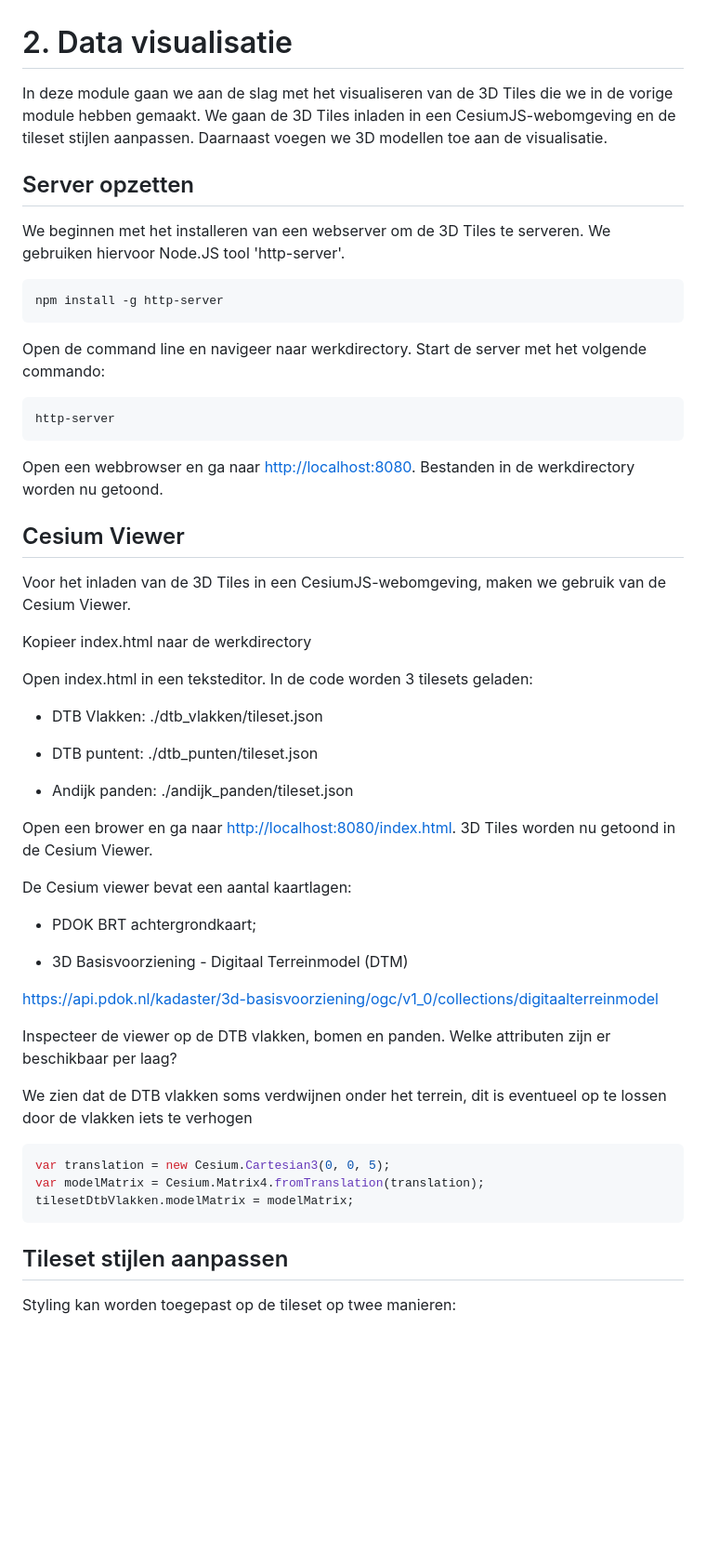
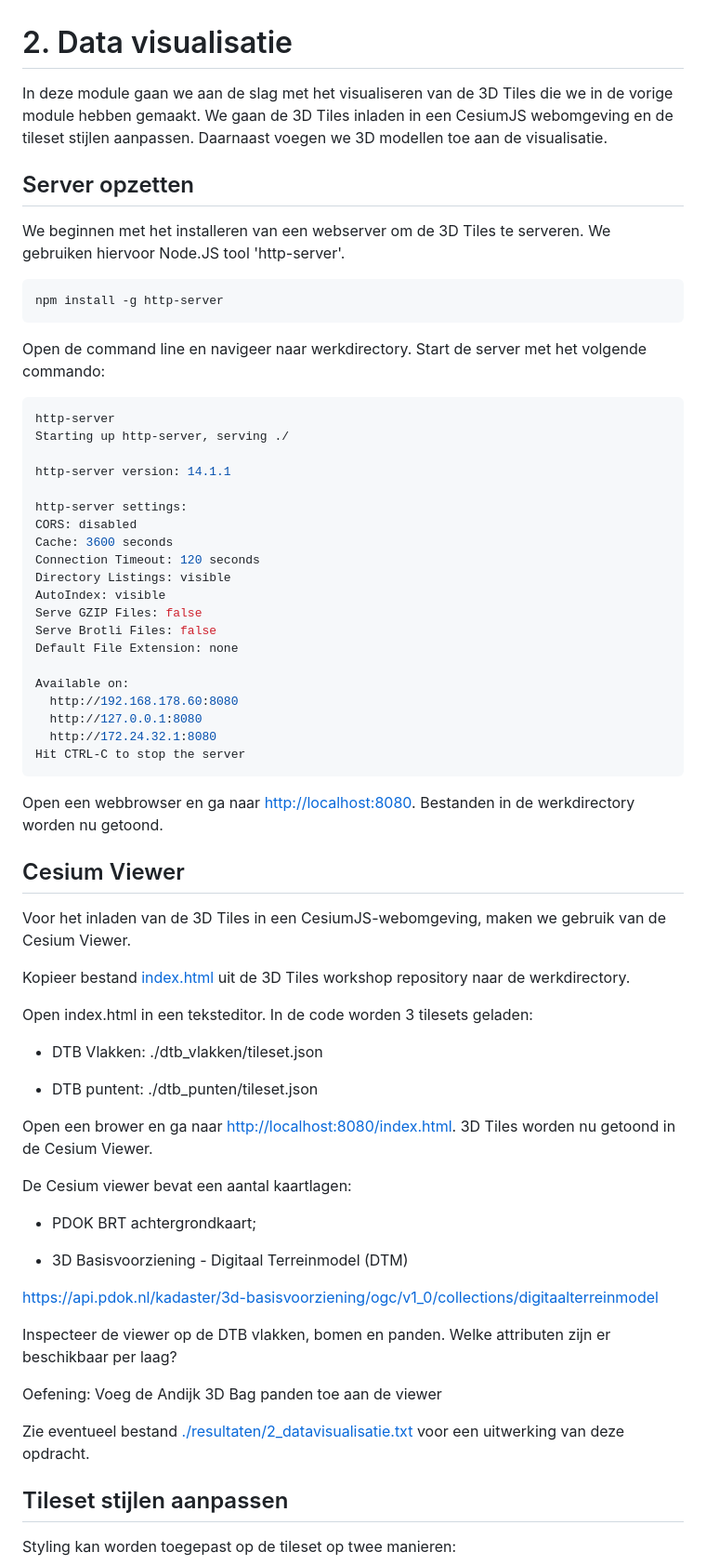
Before and after one commit to bertt/3dtiles_workshop, a Markdown page: 2_datavisualisatie.md, the part around one of its changes. Shown at 93% size. Drawn GitHub-style; blank space fills up the shorter version.

Commit message:
update data visualisatie

````diff
--- a/2_datavisualisatie.md
+++ b/2_datavisualisatie.md
@@ -1,6 +1,6 @@
 # 2. Data visualisatie
 
-In deze module gaan we aan de slag met het visualiseren van de 3D Tiles die we in de vorige module hebben gemaakt. We gaan de 3D Tiles inladen in een CesiumJS-webomgeving en de tileset stijlen aanpassen. Daarnaast voegen we 3D modellen toe aan de visualisatie.
+In deze module gaan we aan de slag met het visualiseren van de 3D Tiles die we in de vorige module hebben gemaakt. We gaan de 3D Tiles inladen in een CesiumJS webomgeving en de tileset stijlen aanpassen. Daarnaast voegen we 3D modellen toe aan de visualisatie.
 
 ## Server opzetten
 
@@ -14,6 +14,25 @@ Open de command line en navigeer naar werkdirectory. Start de server met het vol
 
 ```shell
 http-server
+Starting up http-server, serving ./
+
+http-server version: 14.1.1
+
+http-server settings:
+CORS: disabled
+Cache: 3600 seconds
+Connection Timeout: 120 seconds
+Directory Listings: visible
+AutoIndex: visible
+Serve GZIP Files: false
+Serve Brotli Files: false
+Default File Extension: none
+
+Available on:
+  http://192.168.178.60:8080
+  http://127.0.0.1:8080
+  http://172.24.32.1:8080
+Hit CTRL-C to stop the server
 ```
 
 Open een webbrowser en ga naar [http://localhost:8080](http://localhost:8080). Bestanden in de werkdirectory worden nu getoond.
@@ -22,15 +41,13 @@ Open een webbrowser en ga naar [http://localhost:8080](http://localhost:8080). B
 
 Voor het inladen van de 3D Tiles in een CesiumJS-webomgeving, maken we gebruik van de Cesium Viewer.
 
-Kopieer index.html naar de werkdirectory
+Kopieer bestand [index.html](./index.html) uit de 3D Tiles workshop repository naar de werkdirectory.
 
 Open index.html in een teksteditor. In de code worden 3 tilesets geladen:
 
 -  DTB Vlakken: ./dtb_vlakken/tileset.json
 
 -  DTB puntent: ./dtb_punten/tileset.json
-
--  Andijk panden: ./andijk_panden/tileset.json
 
 Open een brower en ga naar [http://localhost:8080/index.html](http://localhost:8080/index.html). 3D Tiles worden nu getoond in de Cesium Viewer.
 
@@ -44,13 +61,9 @@ https://api.pdok.nl/kadaster/3d-basisvoorziening/ogc/v1_0/collections/digitaalte
 
 Inspecteer de viewer op de DTB vlakken, bomen en panden. Welke attributen zijn er beschikbaar per laag?
 
-We zien dat de DTB vlakken soms verdwijnen onder het terrein, dit is eventueel op te lossen door de vlakken iets te verhogen
+Oefening: Voeg de Andijk 3D Bag panden toe aan de viewer
 
-  ```javascript
-var translation = new Cesium.Cartesian3(0, 0, 5);
-var modelMatrix = Cesium.Matrix4.fromTranslation(translation);
-tilesetDtbVlakken.modelMatrix = modelMatrix;
- ```
+Zie eventueel bestand [./resultaten/2_datavisualisatie.txt](./resultaten/1_datavisualisatie.txt) voor een uitwerking van deze opdracht.
 
 ## Tileset stijlen aanpassen
 
````
Also changed, not shown: other parts of 2_datavisualisatie.md (+20 -13 lines), 1_dataverwerking.md (+1 -1 lines), images/qgis_3dtiles_panden.png (added), images/qgis_tiled_scene_connection.png (added), images/windturbine.png (added), 3 other files.
